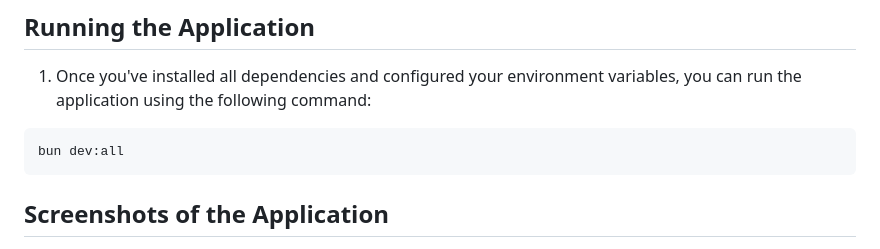
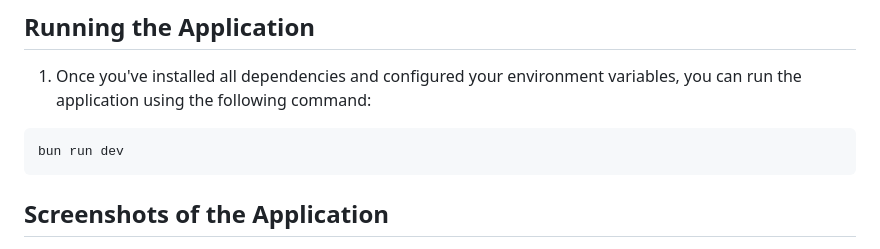
Before and after one commit to HemanshuYPatil/funroad, a Markdown page: README.md, the part around the change. Rendered like a GitHub page.

````diff
--- a/README.md
+++ b/README.md
@@ -172,7 +172,7 @@ BLOB_READ_WRITE_TOKEN="your-blob-read-write-token-here"
 1. Once you've installed all dependencies and configured your environment variables, you can run the application using the following command:
 
 ```sh
-bun dev:all
+bun run dev
 ```
 
 ## Screenshots of the Application
````
